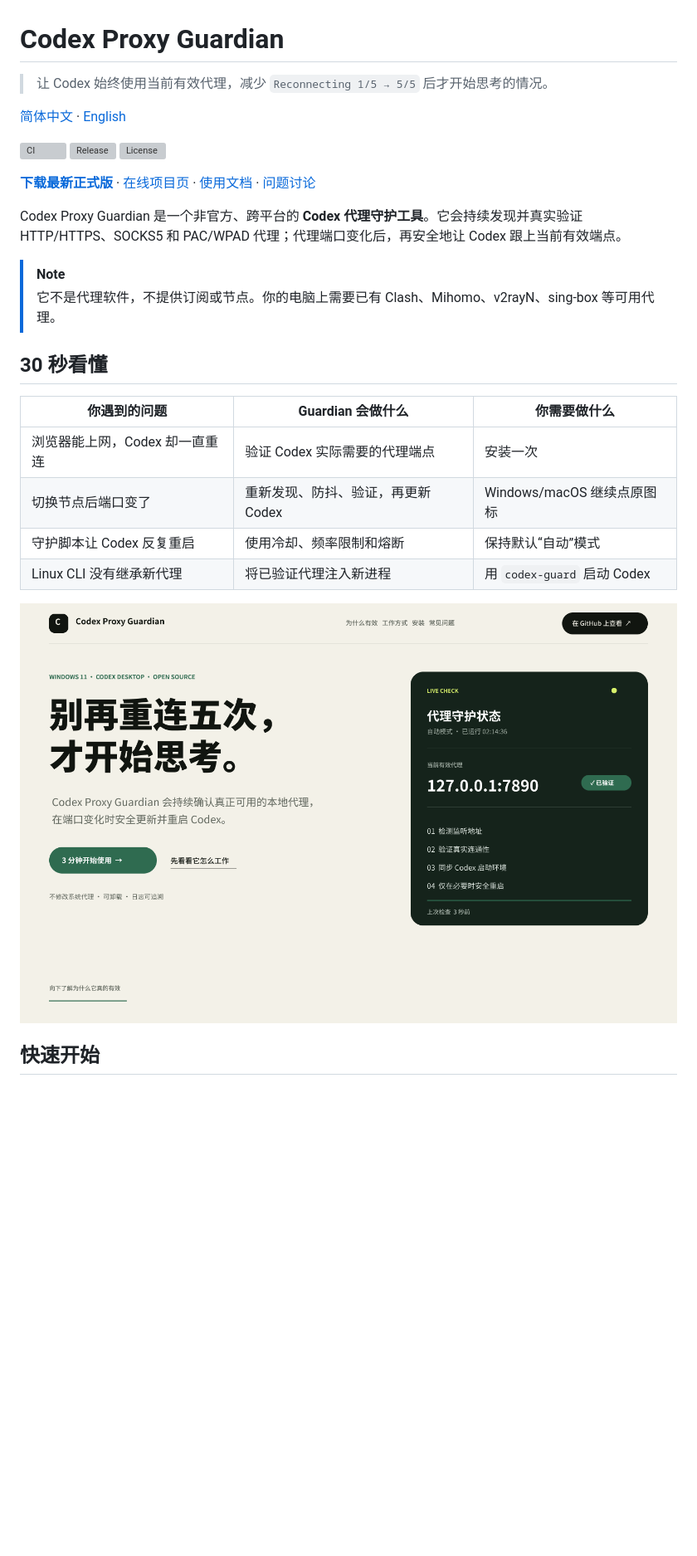
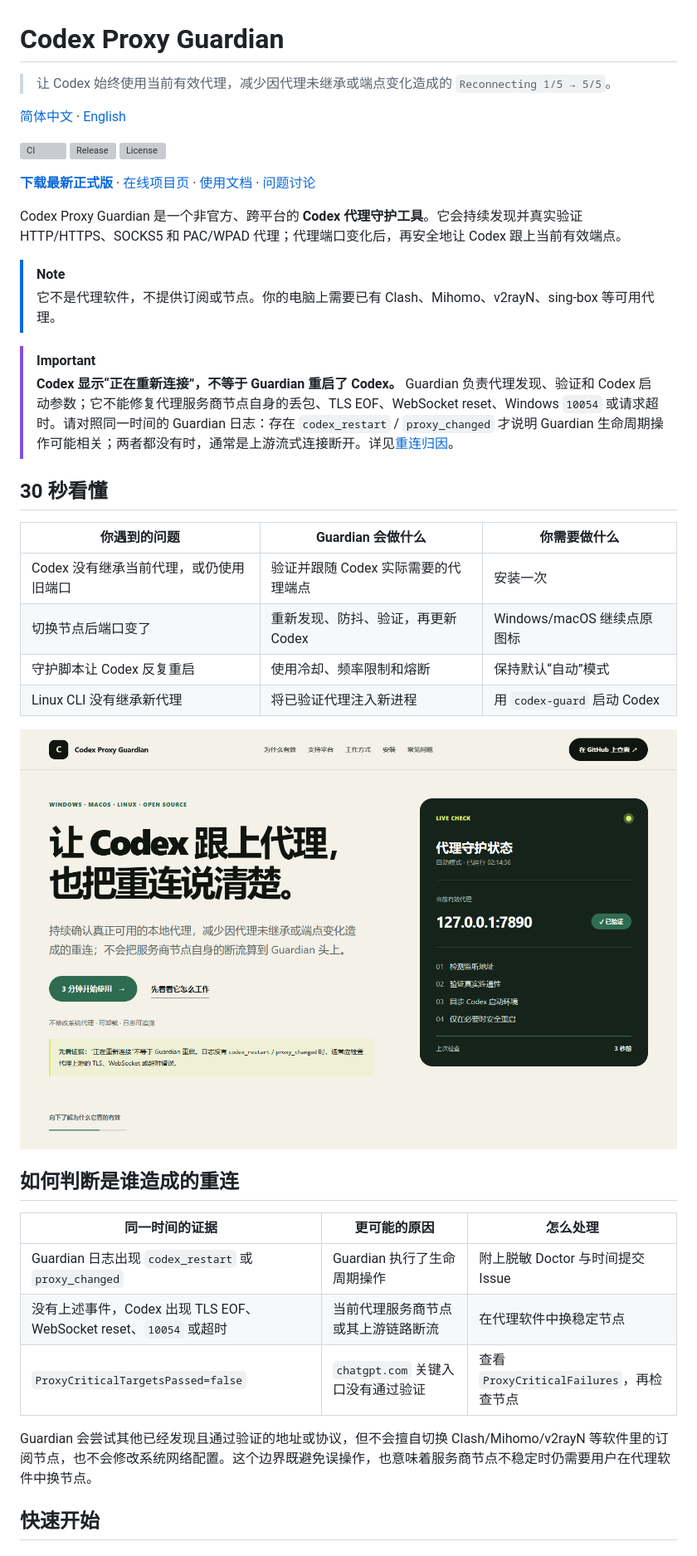
Before and after one commit to CH-ZHOU-0512/codex-proxy-guardian, a Markdown page: README.md, the part around the change. Shown at 83% size. Rendered like a GitHub page; pictures changed too: assets/website-preview.png; blank space fills up the shorter version; grey boxes are pictures that could not be loaded.

Commit message:
Explain reconnect attribution to users (#18)
Make reconnect attribution visible across product surfaces, diagnostics, issue reporting, and public documentation. Release preparation for v1.4.5.

```diff
--- a/README.md
+++ b/README.md
@@ -1,6 +1,6 @@
 # Codex Proxy Guardian
 
-> 让 Codex 始终使用当前有效代理，减少 `Reconnecting 1/5 → 5/5` 后才开始思考的情况。
+> 让 Codex 始终使用当前有效代理，减少因代理未继承或端点变化造成的 `Reconnecting 1/5 → 5/5`。
 
 [简体中文](README.md) · [English](docs/README.en.md)
 
@@ -13,16 +13,29 @@ Codex Proxy Guardian 是一个非官方、跨平台的 **Codex 代理守护工
 > [!NOTE]
 > 它不是代理软件，不提供订阅或节点。你的电脑上需要已有 Clash、Mihomo、v2rayN、sing-box 等可用代理。
 
+> [!IMPORTANT]
+> **Codex 显示“正在重新连接”，不等于 Guardian 重启了 Codex。** Guardian 负责代理发现、验证和 Codex 启动参数；它不能修复代理服务商节点自身的丢包、TLS EOF、WebSocket reset、Windows `10054` 或请求超时。请对照同一时间的 Guardian 日志：存在 `codex_restart` / `proxy_changed` 才说明 Guardian 生命周期操作可能相关；两者都没有时，通常是上游流式连接断开。详见[重连归因](#如何判断是谁造成的重连)。
+
 ## 30 秒看懂
 
 | 你遇到的问题 | Guardian 会做什么 | 你需要做什么 |
 |---|---|---|
-| 浏览器能上网，Codex 却一直重连 | 验证 Codex 实际需要的代理端点 | 安装一次 |
+| Codex 没有继承当前代理，或仍使用旧端口 | 验证并跟随 Codex 实际需要的代理端点 | 安装一次 |
 | 切换节点后端口变了 | 重新发现、防抖、验证，再更新 Codex | Windows/macOS 继续点原图标 |
 | 守护脚本让 Codex 反复重启 | 使用冷却、频率限制和熔断 | 保持默认“自动”模式 |
 | Linux CLI 没有继承新代理 | 将已验证代理注入新进程 | 用 `codex-guard` 启动 Codex |
 
 [![Codex Proxy Guardian 项目页预览](assets/website-preview.png)](https://ch-zhou-0512.github.io/codex-proxy-guardian/)
+
+## 如何判断是谁造成的重连
+
+| 同一时间的证据 | 更可能的原因 | 怎么处理 |
+|---|---|---|
+| Guardian 日志出现 `codex_restart` 或 `proxy_changed` | Guardian 执行了生命周期操作 | 附上脱敏 Doctor 与时间提交 Issue |
+| 没有上述事件，Codex 出现 TLS EOF、WebSocket reset、`10054` 或超时 | 当前代理服务商节点或其上游链路断流 | 在代理软件中换稳定节点 |
+| `ProxyCriticalTargetsPassed=false` | `chatgpt.com` 关键入口没有通过验证 | 查看 `ProxyCriticalFailures`，再检查节点 |
+
+Guardian 会尝试其他已经发现且通过验证的地址或协议，但不会擅自切换 Clash/Mihomo/v2rayN 等软件里的订阅节点，也不会修改系统网络配置。这个边界既避免误操作，也意味着服务商节点不稳定时仍需要用户在代理软件中换节点。
 
 ## 快速开始
 
```
Also changed, not shown: CHANGELOG.md (+6 -0 lines), docs/README.en.md (+14 -1 lines), docs/releases/v1.4.5.md (added, +15 -0 lines), assets/how-it-works.png, assets/social-preview.png, 7 other files.
